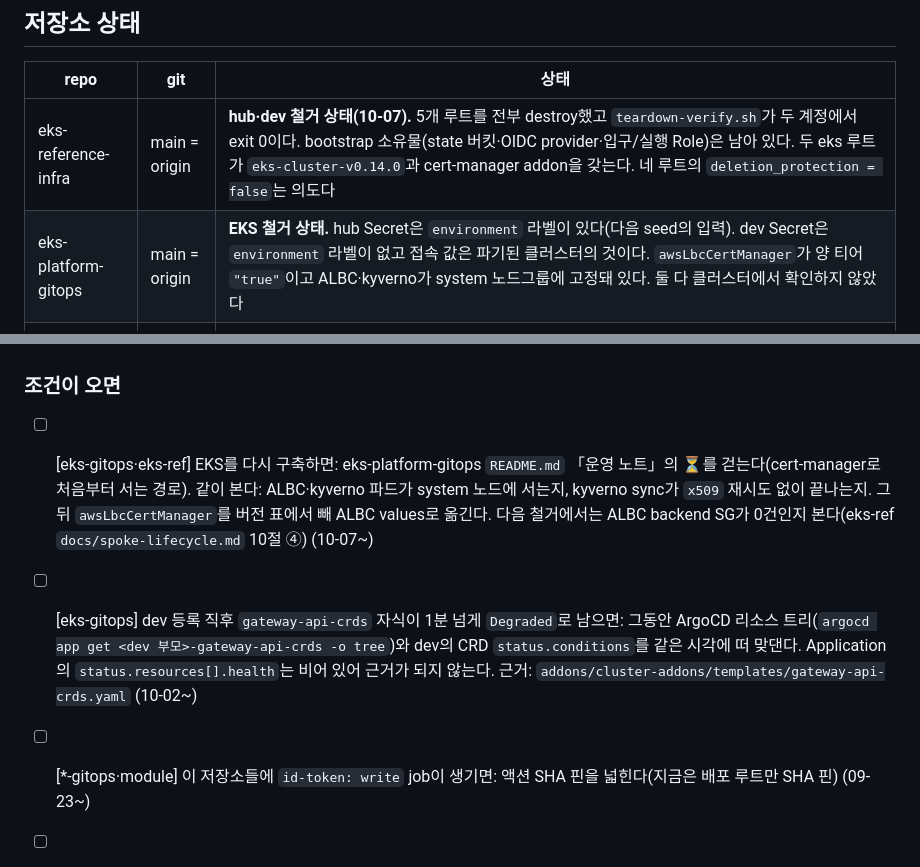
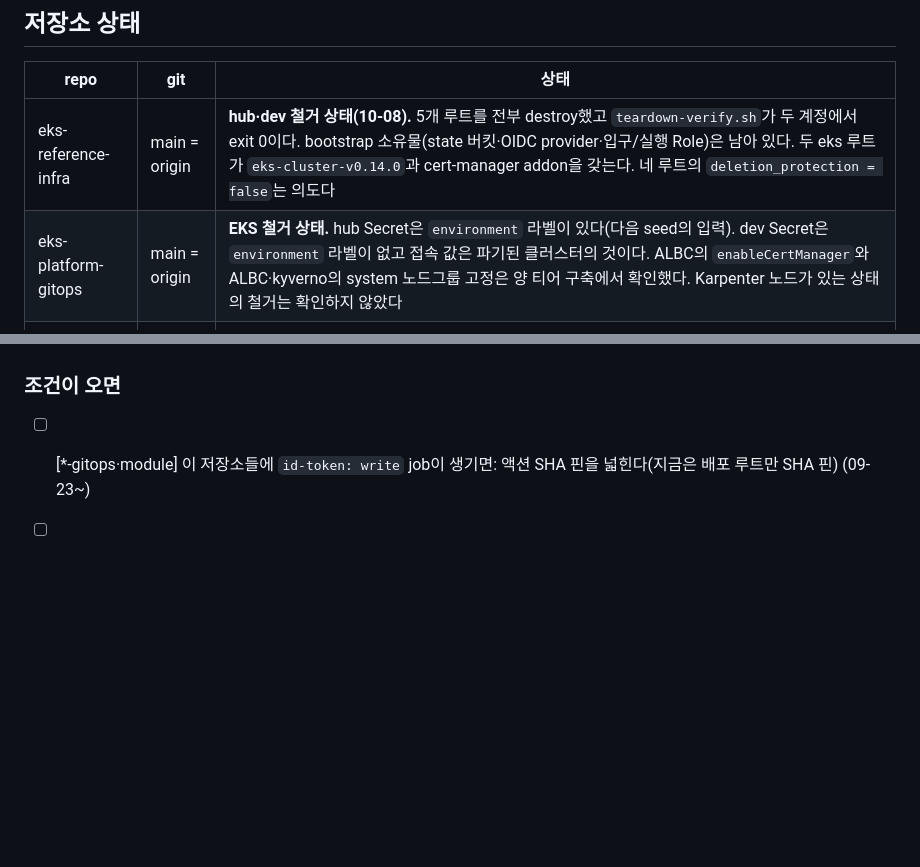
Before and after one commit to skax-ca/iac-module-library, a Markdown page: .claude/session.md, 2 parts joined by grey strips. GitHub-like rendering; blank space fills up the shorter version.

Commit message:
docs(session): EKS 재구축에서 확인한 두 항목을 할 일에서 지운다
EKS hub·dev를 다시 세워 cert-manager로 처음부터 서는 경로와 dev 등록 직후 gateway-api-crds의
Degraded를 확인하고 철거했다. 앞의 것은 eks-platform-gitops README와 ALBC values로, 뒤의 것은
eks-reference-infra docs/runbooks.md 5절로 옮겼다.

Co-Authored-By: Claude Opus 5.5 <noreply@anthropic.com>

```diff
--- a/.claude/session.md
+++ b/.claude/session.md
@@ -7,8 +7,8 @@ session.md를 두지 않는다. 구조와 갱신 절차는 `.claude/rules/sessio
 ## 저장소 상태
 | repo | git | 상태 |
 |------|-----|------|
-| eks-reference-infra | main = origin | **hub·dev 철거 상태(10-07).** 5개 루트를 전부 destroy했고 `teardown-verify.sh`가 두 계정에서 exit 0이다. bootstrap 소유물(state 버킷·OIDC provider·입구/실행 Role)은 남아 있다. 두 eks 루트가 `eks-cluster-v0.14.0`과 cert-manager addon을 갖는다. 네 루트의 `deletion_protection = false`는 의도다 |
-| eks-platform-gitops | main = origin | **EKS 철거 상태.** hub Secret은 `environment` 라벨이 있다(다음 seed의 입력). dev Secret은 `environment` 라벨이 없고 접속 값은 파기된 클러스터의 것이다. `awsLbcCertManager`가 양 티어 `"true"`이고 ALBC·kyverno가 system 노드그룹에 고정돼 있다. 둘 다 클러스터에서 확인하지 않았다 |
+| eks-reference-infra | main = origin | **hub·dev 철거 상태(10-08).** 5개 루트를 전부 destroy했고 `teardown-verify.sh`가 두 계정에서 exit 0이다. bootstrap 소유물(state 버킷·OIDC provider·입구/실행 Role)은 남아 있다. 두 eks 루트가 `eks-cluster-v0.14.0`과 cert-manager addon을 갖는다. 네 루트의 `deletion_protection = false`는 의도다 |
+| eks-platform-gitops | main = origin | **EKS 철거 상태.** hub Secret은 `environment` 라벨이 있다(다음 seed의 입력). dev Secret은 `environment` 라벨이 없고 접속 값은 파기된 클러스터의 것이다. ALBC의 `enableCertManager`와 ALBC·kyverno의 system 노드그룹 고정은 양 티어 구축에서 확인했다. Karpenter 노드가 있는 상태의 철거는 확인하지 않았다 |
 | aks-reference-infra | main = origin | **hub·dev 철거 상태(10-07).** 7개 루트를 전부 destroy했고 `teardown-verify.sh`가 두 구독에서 exit 0이다. bootstrap 소유물(state Storage Account·App Registration·RG)은 남아 있다. hub 구독은 다른 프로젝트(azure-dmz-hcp)와 공용이다. vWAN `prevent_destroy`·VNet·AKS `deletion_protection`이 `false`인 것은 의도다. 로컬 `az` 기본 구독은 hub다 |
 | aks-platform-gitops | main = origin | **AKS 철거 상태.** hub Secret은 `environment` 라벨이 있다(다음 seed의 입력). dev Secret은 `environment` 라벨이 없고 접속 값은 파기된 클러스터의 것이다 |
 
@@ -32,7 +32,5 @@ session.md를 두지 않는다. 구조와 갱신 절차는 `.claude/rules/sessio
 
 ### 조건이 오면
 
-- [ ] [eks-gitops·eks-ref] EKS를 다시 구축하면: eks-platform-gitops `README.md` 「운영 노트」의 ⏳를 걷는다(cert-manager로 처음부터 서는 경로). 같이 본다: ALBC·kyverno 파드가 system 노드에 서는지, kyverno sync가 `x509` 재시도 없이 끝나는지. 그 뒤 `awsLbcCertManager`를 버전 표에서 빼 ALBC values로 옮긴다. 다음 철거에서는 ALBC backend SG가 0건인지 본다(eks-ref `docs/spoke-lifecycle.md` 10절 ④) (10-07~)
-- [ ] [eks-gitops] dev 등록 직후 `gateway-api-crds` 자식이 1분 넘게 `Degraded`로 남으면: 그동안 ArgoCD 리소스 트리(`argocd app get <dev 부모>-gateway-api-crds -o tree`)와 dev의 CRD `status.conditions`를 같은 시각에 떠 맞댄다. Application의 `status.resources[].health`는 비어 있어 근거가 되지 않는다. 근거: `addons/cluster-addons/templates/gateway-api-crds.yaml` (10-02~)
 - [ ] [*-gitops·module] 이 저장소들에 `id-token: write` job이 생기면: 액션 SHA 핀을 넓힌다(지금은 배포 루트만 SHA 핀) (09-23~)
 - [ ] [local] context7이 rate limit에 걸리면: 키를 로컬 설정 `Authorization: Bearer`로 넣는다 (09-23~)
```
